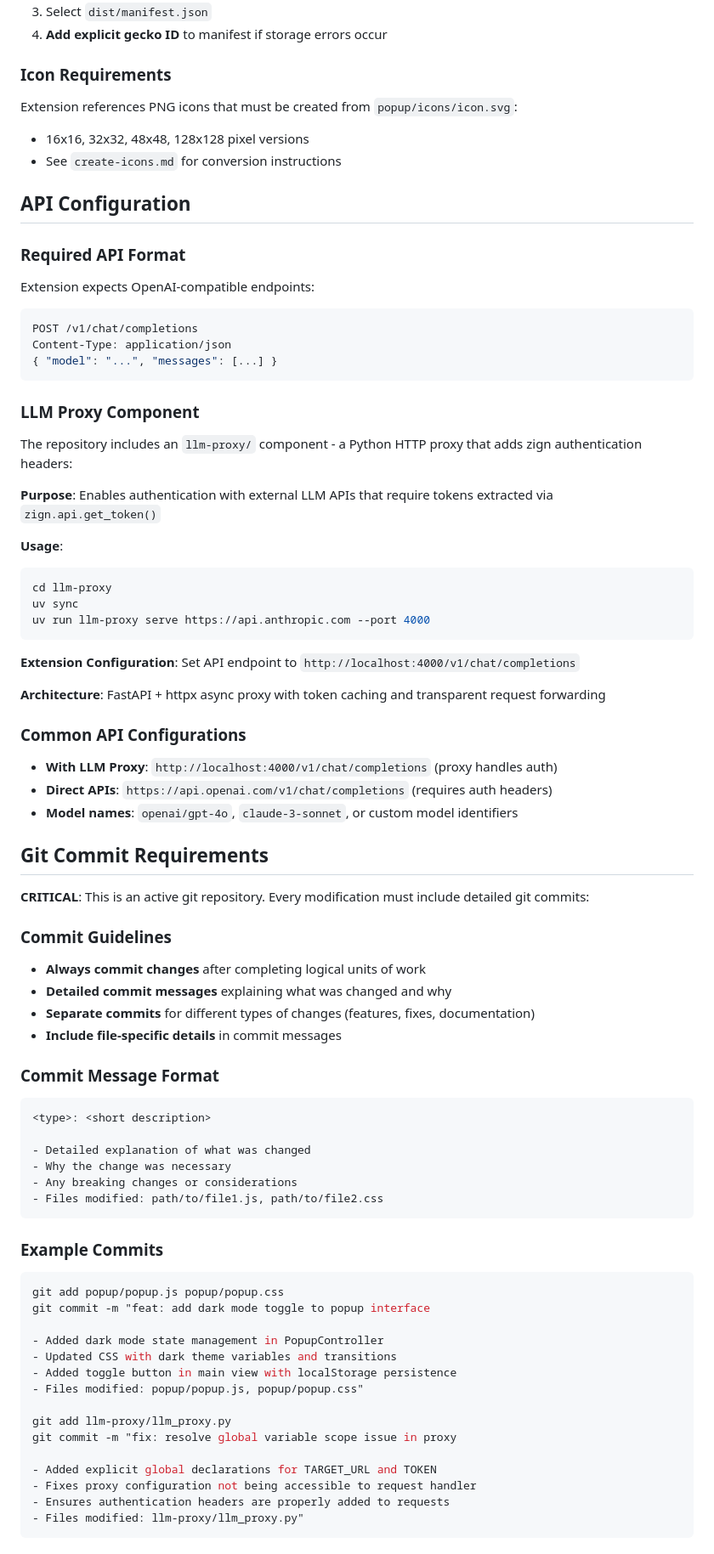
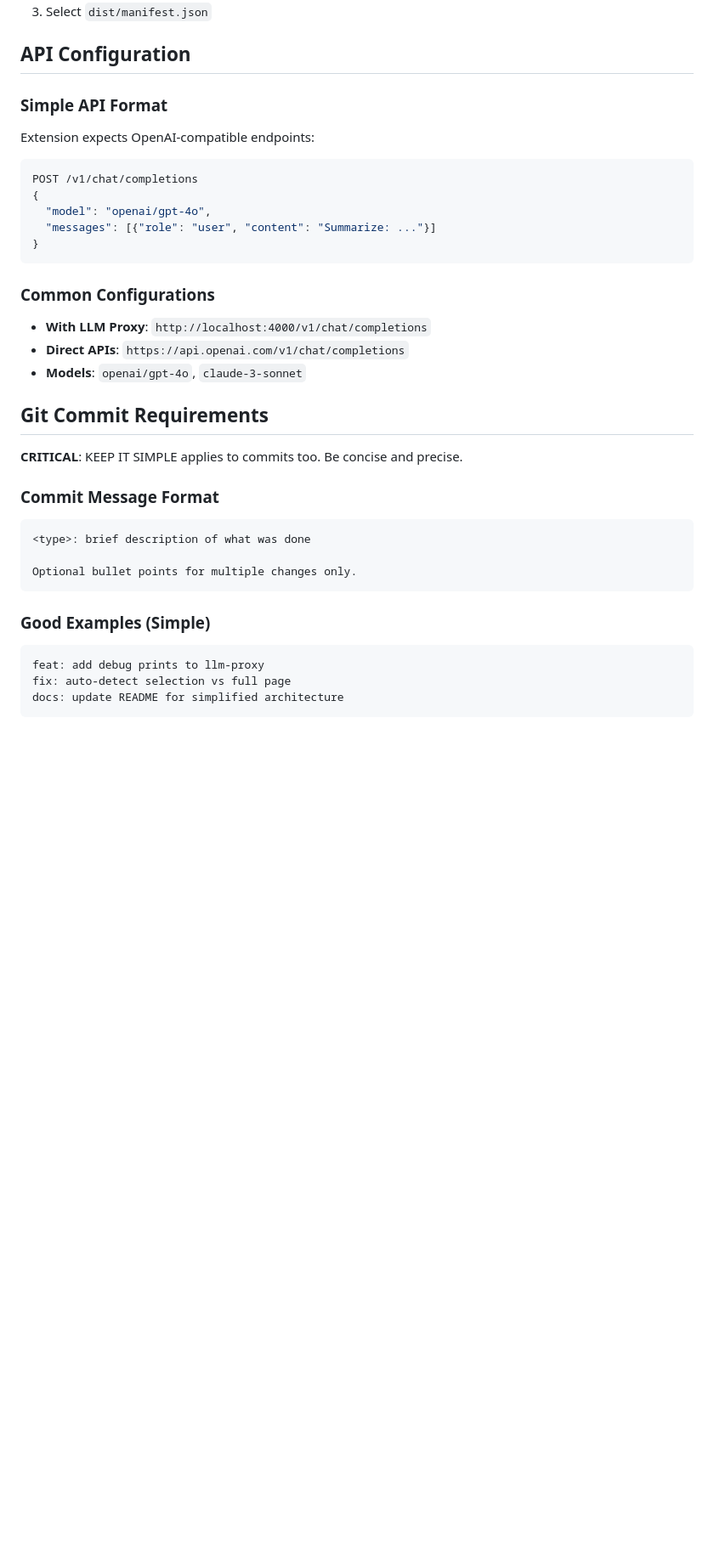
Before and after one commit to axsaucedo/firefox-extension-llm-summary, a Markdown page: CLAUDE.md, the part around one of its changes. Shown at 85% size. Drawn GitHub-style; blank space fills up the shorter version.

````diff
--- a/CLAUDE.md
+++ b/CLAUDE.md
@@ -155,78 +164,37 @@ OpenAI-compatible request format:
 3. Select `dist/manifest.json`
-4. **Add explicit gecko ID** to manifest if storage errors occur
-
-### Icon Requirements
-Extension references PNG icons that must be created from `popup/icons/icon.svg`:
-- 16x16, 32x32, 48x48, 128x128 pixel versions
-- See `create-icons.md` for conversion instructions
 
 ## API Configuration
 
-### Required API Format
+### Simple API Format
 Extension expects OpenAI-compatible endpoints:
-```bash
+```javascript
 POST /v1/chat/completions
-Content-Type: application/json
-{ "model": "...", "messages": [...] }
+{
+  "model": "openai/gpt-4o",
+  "messages": [{"role": "user", "content": "Summarize: ..."}]
+}
 ```
 
-### LLM Proxy Component
-The repository includes an `llm-proxy/` component - a Python HTTP proxy that adds zign authentication headers:
-
-**Purpose**: Enables authentication with external LLM APIs that require tokens extracted via `zign.api.get_token()`
-
-**Usage**:
-```bash
-cd llm-proxy
-uv sync
-uv run llm-proxy serve https://api.anthropic.com --port 4000
-```
-
-**Extension Configuration**: Set API endpoint to `http://localhost:4000/v1/chat/completions`
-
-**Architecture**: FastAPI + httpx async proxy with token caching and transparent request forwarding
-
-### Common API Configurations
-- **With LLM Proxy**: `http://localhost:4000/v1/chat/completions` (proxy handles auth)
-- **Direct APIs**: `https://api.openai.com/v1/chat/completions` (requires auth headers)
-- **Model names**: `openai/gpt-4o`, `claude-3-sonnet`, or custom model identifiers
+### Common Configurations
+- **With LLM Proxy**: `http://localhost:4000/v1/chat/completions`
+- **Direct APIs**: `https://api.openai.com/v1/chat/completions`
+- **Models**: `openai/gpt-4o`, `claude-3-sonnet`
 
 ## Git Commit Requirements
 
-**CRITICAL**: This is an active git repository. Every modification must include detailed git commits:
-
-### Commit Guidelines
-- **Always commit changes** after completing logical units of work
-- **Detailed commit messages** explaining what was changed and why
-- **Separate commits** for different types of changes (features, fixes, documentation)
-- **Include file-specific details** in commit messages
+**CRITICAL**: KEEP IT SIMPLE applies to commits too. Be concise and precise.
 
 ### Commit Message Format
 ```
-<type>: <short description>
+<type>: brief description of what was done
 
-- Detailed explanation of what was changed
-- Why the change was necessary
-- Any breaking changes or considerations
-- Files modified: path/to/file1.js, path/to/file2.css
+Optional bullet points for multiple changes only.
 ```
 
-### Example Commits
-```bash
-git add popup/popup.js popup/popup.css
-git commit -m "feat: add dark mode toggle to popup interface
-
-- Added dark mode state management in PopupController
-- Updated CSS with dark theme variables and transitions
-- Added toggle button in main view with localStorage persistence
-- Files modified: popup/popup.js, popup/popup.css"
-
-git add llm-proxy/llm_proxy.py
-git commit -m "fix: resolve global variable scope issue in proxy
-
-- Added explicit global declarations for TARGET_URL and TOKEN
-- Fixes proxy configuration not being accessible to request handler
-- Ensures authentication headers are properly added to requests
-- Files modified: llm-proxy/llm_proxy.py"
+### Good Examples (Simple)
+```
+feat: add debug prints to llm-proxy
+fix: auto-detect selection vs full page
+docs: update README for simplified architecture
 ```
 
````
Also changed, not shown: other parts of CLAUDE.md (+135 -107 lines).
